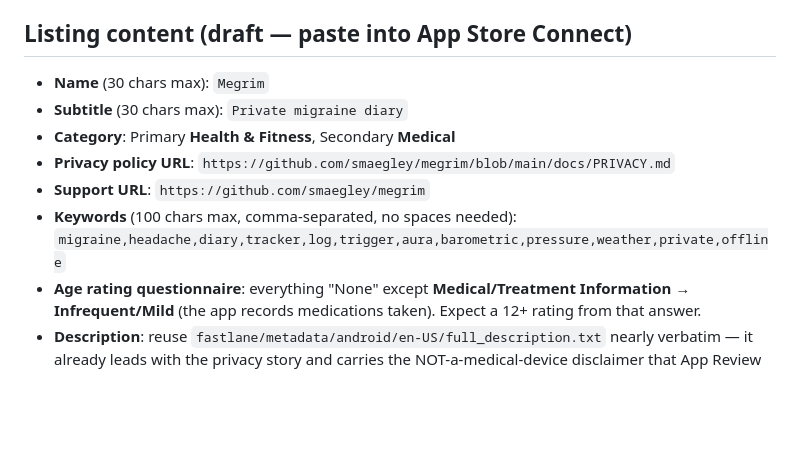
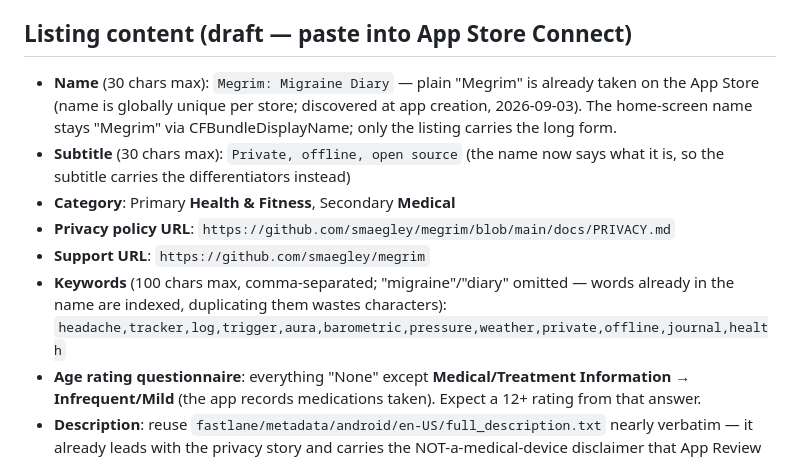
Before and after one commit to smaegley/megrim, a Markdown page: docs/APP_STORE.md, the part around the change. GitHub-like rendering; blank space fills up the shorter version.

Commit message:
docs(app-store): listing name is 'Megrim: Migraine Diary' — bare name taken on the store
Co-Authored-By: Claude Fable 5 <noreply@anthropic.com>

```diff
--- a/docs/APP_STORE.md
+++ b/docs/APP_STORE.md
@@ -16,13 +16,17 @@ membership (enrolled 2026-09-03, individual, steve@maegley.com Apple ID) is appr
 
 ## Listing content (draft — paste into App Store Connect)
 
-- **Name** (30 chars max): `Megrim`
-- **Subtitle** (30 chars max): `Private migraine diary`
+- **Name** (30 chars max): `Megrim: Migraine Diary` — plain "Megrim" is already taken on the
+  App Store (name is globally unique per store; discovered at app creation, 2026-09-03). The
+  home-screen name stays "Megrim" via CFBundleDisplayName; only the listing carries the long form.
+- **Subtitle** (30 chars max): `Private, offline, open source` (the name now says what it is, so
+  the subtitle carries the differentiators instead)
 - **Category**: Primary **Health & Fitness**, Secondary **Medical**
 - **Privacy policy URL**: `https://github.com/smaegley/megrim/blob/main/docs/PRIVACY.md`
 - **Support URL**: `https://github.com/smaegley/megrim`
-- **Keywords** (100 chars max, comma-separated, no spaces needed):
-  `migraine,headache,diary,tracker,log,trigger,aura,barometric,pressure,weather,private,offline`
+- **Keywords** (100 chars max, comma-separated; "migraine"/"diary" omitted — words already in
+  the name are indexed, duplicating them wastes characters):
+  `headache,tracker,log,trigger,aura,barometric,pressure,weather,private,offline,journal,health`
 - **Age rating questionnaire**: everything "None" except **Medical/Treatment Information →
   Infrequent/Mild** (the app records medications taken). Expect a 12+ rating from that answer.
 - **Description**: reuse `fastlane/metadata/android/en-US/full_description.txt` nearly verbatim —
```
